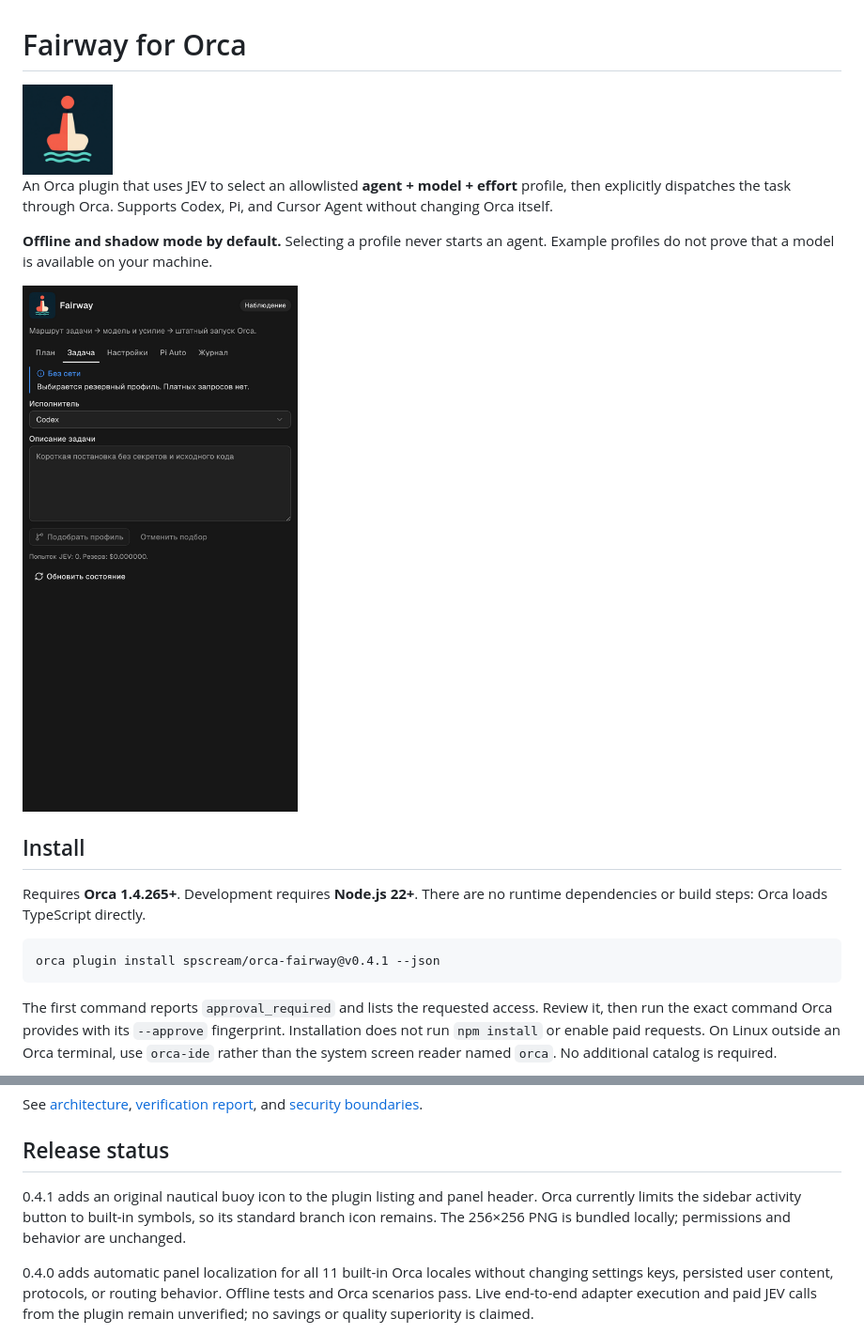
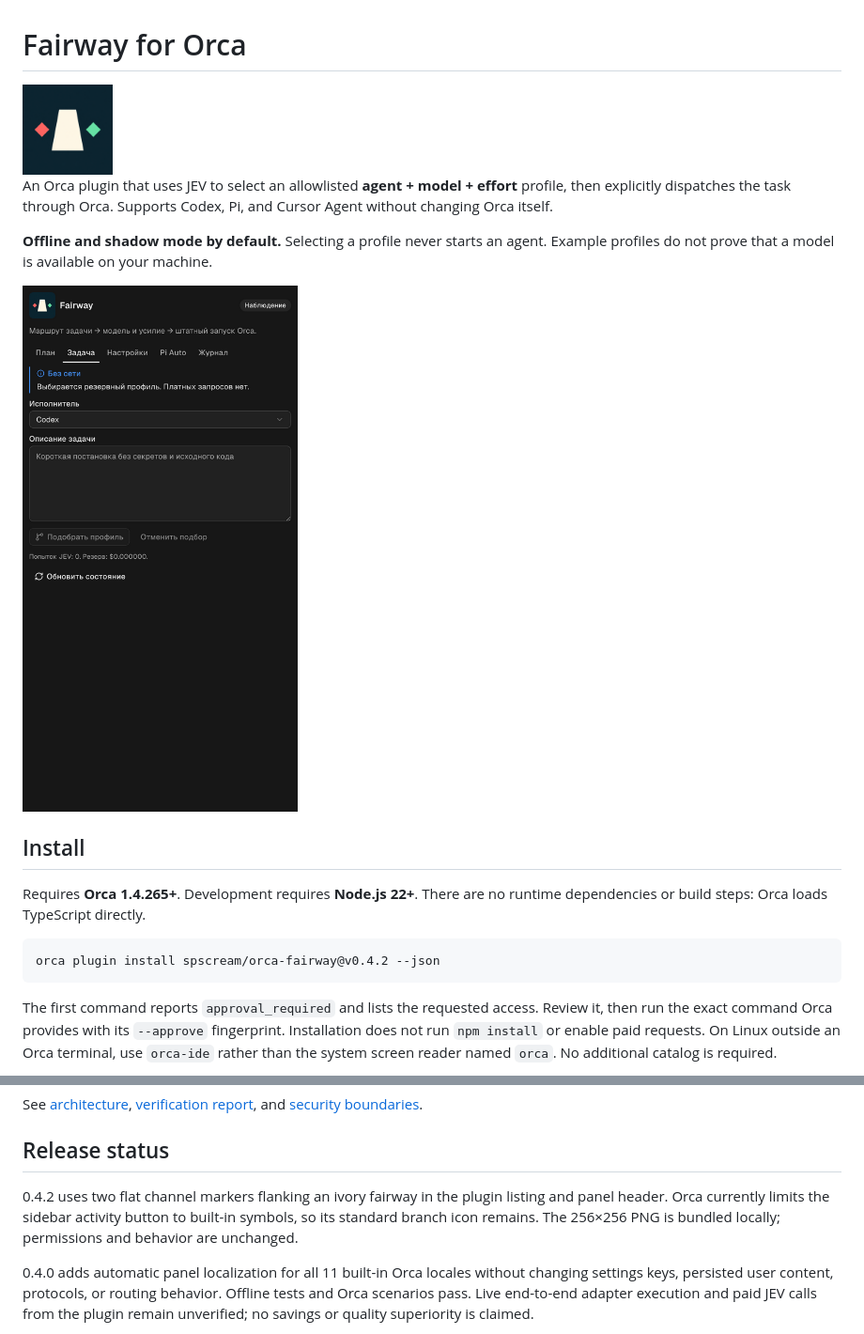
Before and after one commit to spscream/orca-fairway, a Markdown page: README.md, 2 parts joined by grey strips. Shown at 94% size. Drawn GitHub-style; pictures changed too: assets/fairway-icon.png, assets/panel-dark.png.

Commit message:
Replace buoy artwork with top-down channel markers

````diff
--- a/README.md
+++ b/README.md
@@ -13,7 +13,7 @@ An Orca plugin that uses JEV to select an allowlisted **agent + model + effort**
 Requires **Orca 1.4.265+**. Development requires **Node.js 22+**. There are no runtime dependencies or build steps: Orca loads TypeScript directly.
 
 ```sh
-orca plugin install spscream/orca-fairway@v0.4.1 --json
+orca plugin install spscream/orca-fairway@v0.4.2 --json
 ```
 
 The first command reports `approval_required` and lists the requested access. Review it, then run the exact command Orca provides with its `--approve` fingerprint. Installation does not run `npm install` or enable paid requests. On Linux outside an Orca terminal, use `orca-ide` rather than the system screen reader named `orca`. No additional catalog is required.
@@ -122,7 +122,7 @@ See [architecture](docs/architecture.md), [verification report](REPORT.md), and
 
 ## Release status
 
-0.4.1 adds an original nautical buoy icon to the plugin listing and panel header. Orca currently limits the sidebar activity button to built-in symbols, so its standard branch icon remains. The 256×256 PNG is bundled locally; permissions and behavior are unchanged.
+0.4.2 uses two flat channel markers flanking an ivory fairway in the plugin listing and panel header. Orca currently limits the sidebar activity button to built-in symbols, so its standard branch icon remains. The 256×256 PNG is bundled locally; permissions and behavior are unchanged.
 
 0.4.0 adds automatic panel localization for all 11 built-in Orca locales without changing settings keys, persisted user content, protocols, or routing behavior. Offline tests and Orca scenarios pass. Live end-to-end adapter execution and paid JEV calls from the plugin remain unverified; no savings or quality superiority is claimed.
 
````
Also changed, not shown: other parts of README.md (+1 -1 lines), CHANGELOG.md (+5 -0 lines), REPORT.md (+9 -1 lines), 3 other files.
